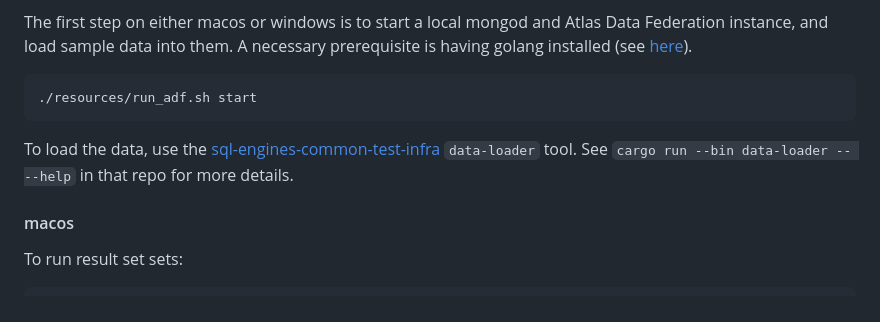
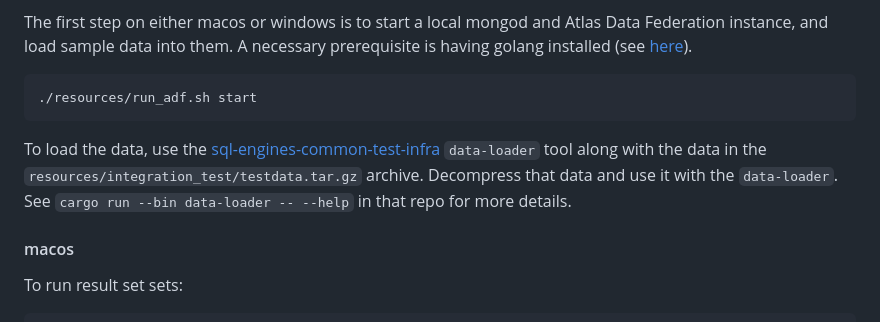
Before and after one commit to mongodb/mongo-odbc-driver, a Markdown page: DEVELOPER.md, the part around the change. Rendered like a GitHub page.

Commit message:
SQL-2766: Update dev file to indicate data needs to be decompressed

````diff
--- a/DEVELOPER.md
+++ b/DEVELOPER.md
@@ -103,7 +103,8 @@ The first step on either macos or windows is to start a local mongod and Atlas D
 ```
 
 To load the data,  use the [sql-engines-common-test-infra](https://github.com/10gen/sql-engines-common-test-infra)
-`data-loader` tool. See `cargo run --bin data-loader -- --help` in that repo for more details.
+`data-loader` tool along with the data in the `resources/integration_test/testdata.tar.gz` archive. Decompress that
+data and use it with the `data-loader`. See `cargo run --bin data-loader -- --help` in that repo for more details.
 
 #### macos
 To run result set sets:
````
